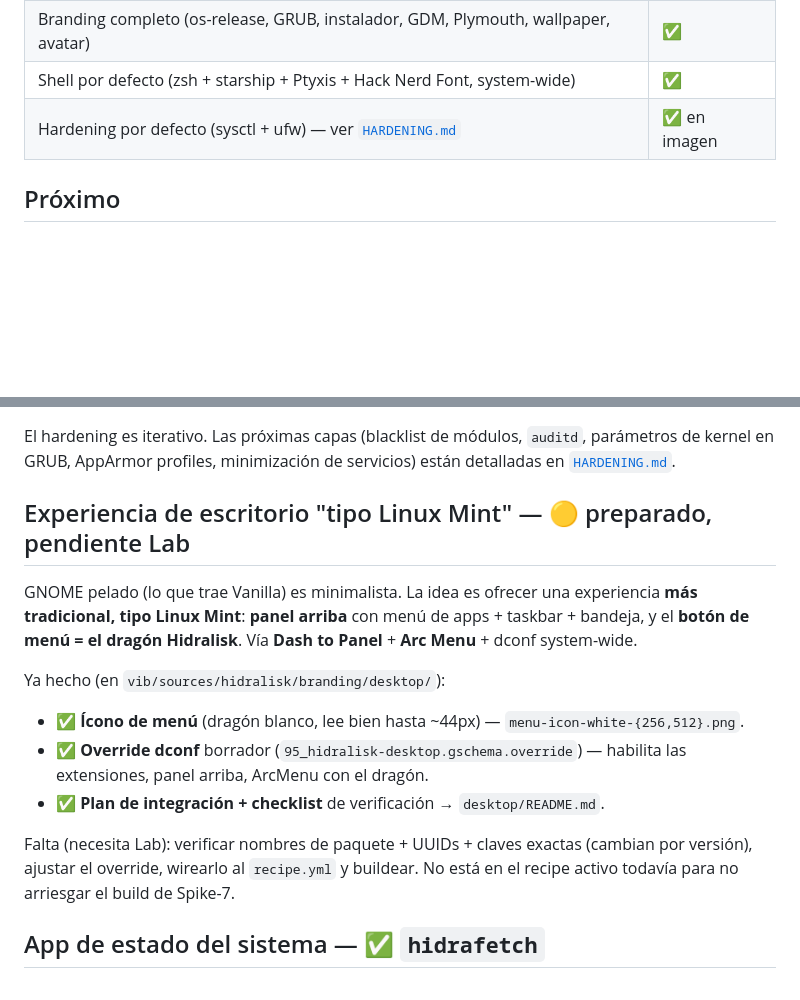
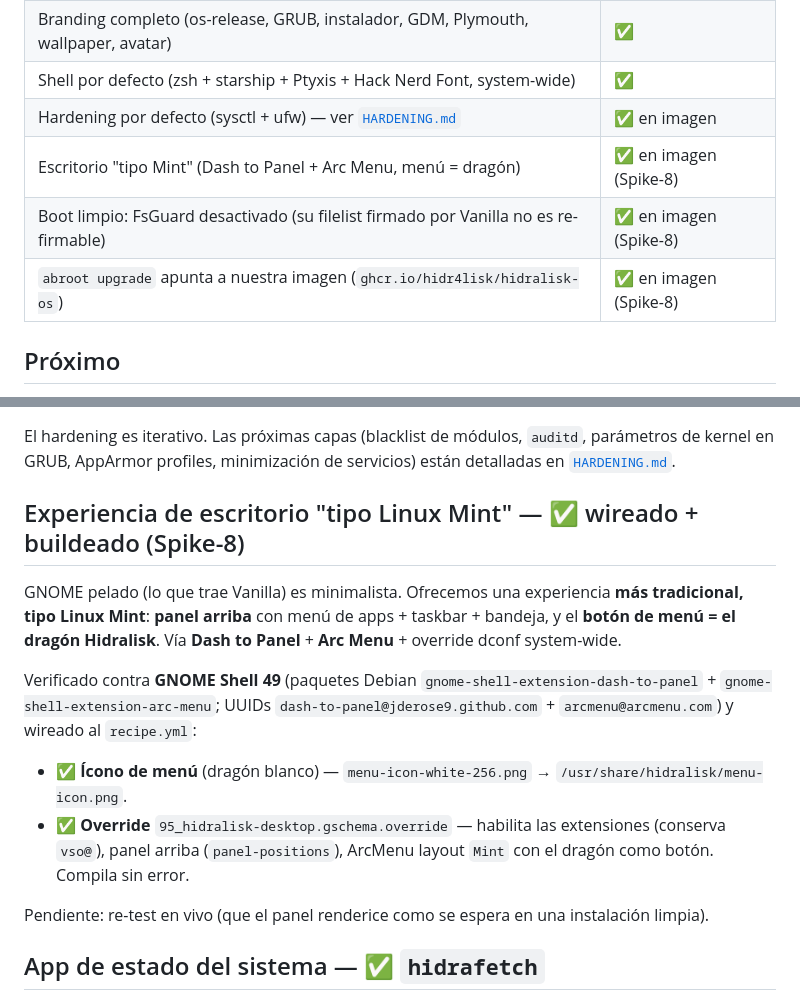
Before and after one commit to hidr4lisk/hidralisk-os, a Markdown page: ROADMAP.md, 2 parts joined by grey strips. Rendered like a GitHub page; blank space fills up the shorter version.

Commit message:
docs: ROADMAP al día con Spike-8 (escritorio Mint, FsGuard off, abroot a la nuestra)

```diff
--- a/ROADMAP.md
+++ b/ROADMAP.md
@@ -14,6 +14,9 @@ mediante una ISO custom. Lo que ya funciona:
 | Branding completo (os-release, GRUB, instalador, GDM, Plymouth, wallpaper, avatar) | ✅ |
 | Shell por defecto (zsh + starship + Ptyxis + Hack Nerd Font, system-wide) | ✅ |
 | Hardening por defecto (sysctl + ufw) — ver [`HARDENING.md`](HARDENING.md) | ✅ en imagen |
+| Escritorio "tipo Mint" (Dash to Panel + Arc Menu, menú = dragón) | ✅ en imagen (Spike-8) |
+| Boot limpio: FsGuard desactivado (su filelist firmado por Vanilla no es re-firmable) | ✅ en imagen (Spike-8) |
+| `abroot upgrade` apunta a nuestra imagen (`ghcr.io/hidr4lisk/hidralisk-os`) | ✅ en imagen (Spike-8) |
 
 ## Próximo
 
@@ -37,21 +40,20 @@ El hardening es iterativo. Las próximas capas (blacklist de módulos, `auditd`,
 GRUB, AppArmor profiles, minimización de servicios) están detalladas en
 [`HARDENING.md`](HARDENING.md#roadmap-de-hardening-fases-siguientes).
 
-## Experiencia de escritorio "tipo Linux Mint" — 🟡 preparado, pendiente Lab
+## Experiencia de escritorio "tipo Linux Mint" — ✅ wireado + buildeado (Spike-8)
 
-GNOME pelado (lo que trae Vanilla) es minimalista. La idea es ofrecer una experiencia **más
-tradicional, tipo Linux Mint**: **panel arriba** con menú de apps + taskbar + bandeja, y el
-**botón de menú = el dragón Hidralisk**. Vía **Dash to Panel** + **Arc Menu** + dconf system-wide.
+GNOME pelado (lo que trae Vanilla) es minimalista. Ofrecemos una experiencia **más tradicional,
+tipo Linux Mint**: **panel arriba** con menú de apps + taskbar + bandeja, y el **botón de menú = el
+dragón Hidralisk**. Vía **Dash to Panel** + **Arc Menu** + override dconf system-wide.
 
-Ya hecho (en `vib/sources/hidralisk/branding/desktop/`):
-- ✅ **Ícono de menú** (dragón blanco, lee bien hasta ~44px) — `menu-icon-white-{256,512}.png`.
-- ✅ **Override dconf** borrador (`95_hidralisk-desktop.gschema.override`) — habilita las extensiones,
-  panel arriba, ArcMenu con el dragón.
-- ✅ **Plan de integración + checklist** de verificación → `desktop/README.md`.
+Verificado contra **GNOME Shell 49** (paquetes Debian `gnome-shell-extension-dash-to-panel` +
+`gnome-shell-extension-arc-menu`; UUIDs `dash-to-panel@jderose9.github.com` + `arcmenu@arcmenu.com`)
+y wireado al `recipe.yml`:
+- ✅ **Ícono de menú** (dragón blanco) — `menu-icon-white-256.png` → `/usr/share/hidralisk/menu-icon.png`.
+- ✅ **Override** `95_hidralisk-desktop.gschema.override` — habilita las extensiones (conserva `vso@`),
+  panel arriba (`panel-positions`), ArcMenu layout `Mint` con el dragón como botón. Compila sin error.
 
-Falta (necesita Lab): verificar nombres de paquete + UUIDs + claves exactas (cambian por versión),
-ajustar el override, wirearlo al `recipe.yml` y buildear. No está en el recipe activo todavía para no
-arriesgar el build de Spike-7.
+Pendiente: re-test en vivo (que el panel renderice como se espera en una instalación limpia).
 
 ## App de estado del sistema — ✅ `hidrafetch`
 
```
